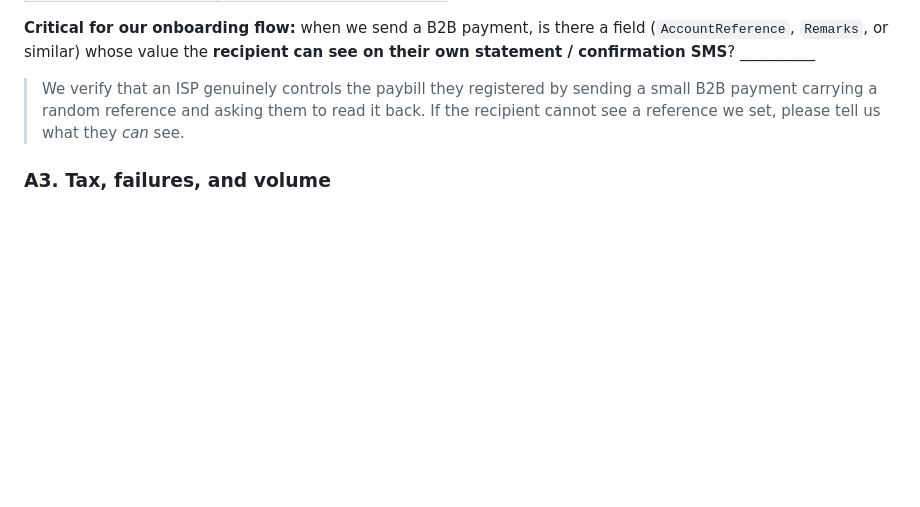
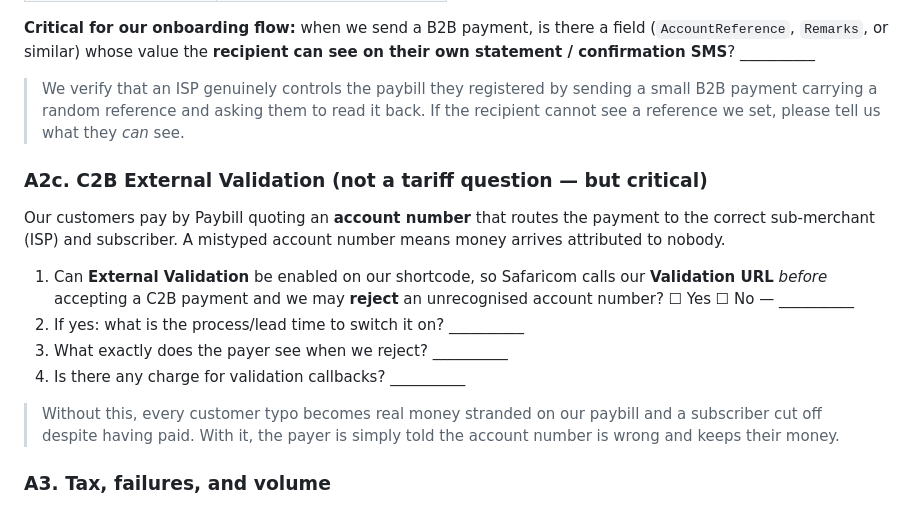
Before and after one commit to ManLikeGanga19-tech/wifibillingsystem, a Markdown page: docs/TARIFF_INFORMATION_REQUEST.md, the part around the change. Drawn GitHub-style; blank space fills up the shorter version.

```diff
--- a/docs/TARIFF_INFORMATION_REQUEST.md
+++ b/docs/TARIFF_INFORMATION_REQUEST.md
@@ -99,6 +99,23 @@ their own statement / confirmation SMS**? __________
 > small B2B payment carrying a random reference and asking them to read it back. If
 > the recipient cannot see a reference we set, please tell us what they *can* see.
 
+### A2c. C2B External Validation (not a tariff question — but critical)
+
+Our customers pay by Paybill quoting an **account number** that routes the payment
+to the correct sub-merchant (ISP) and subscriber. A mistyped account number means
+money arrives attributed to nobody.
+
+1. Can **External Validation** be enabled on our shortcode, so Safaricom calls our
+   **Validation URL** *before* accepting a C2B payment and we may **reject** an
+   unrecognised account number? ☐ Yes ☐ No — __________
+2. If yes: what is the process/lead time to switch it on? __________
+3. What exactly does the payer see when we reject? __________
+4. Is there any charge for validation callbacks? __________
+
+> Without this, every customer typo becomes real money stranded on our paybill and
+> a subscriber cut off despite having paid. With it, the payer is simply told the
+> account number is wrong and keeps their money.
+
 ### A3. Tax, failures, and volume
 
 1. Are the fees above **inclusive or exclusive of Excise Duty** on transaction charges? If
```
Also changed, not shown: docs/PAYMENT_INTEGRITY.md (added, +170 -0 lines).
